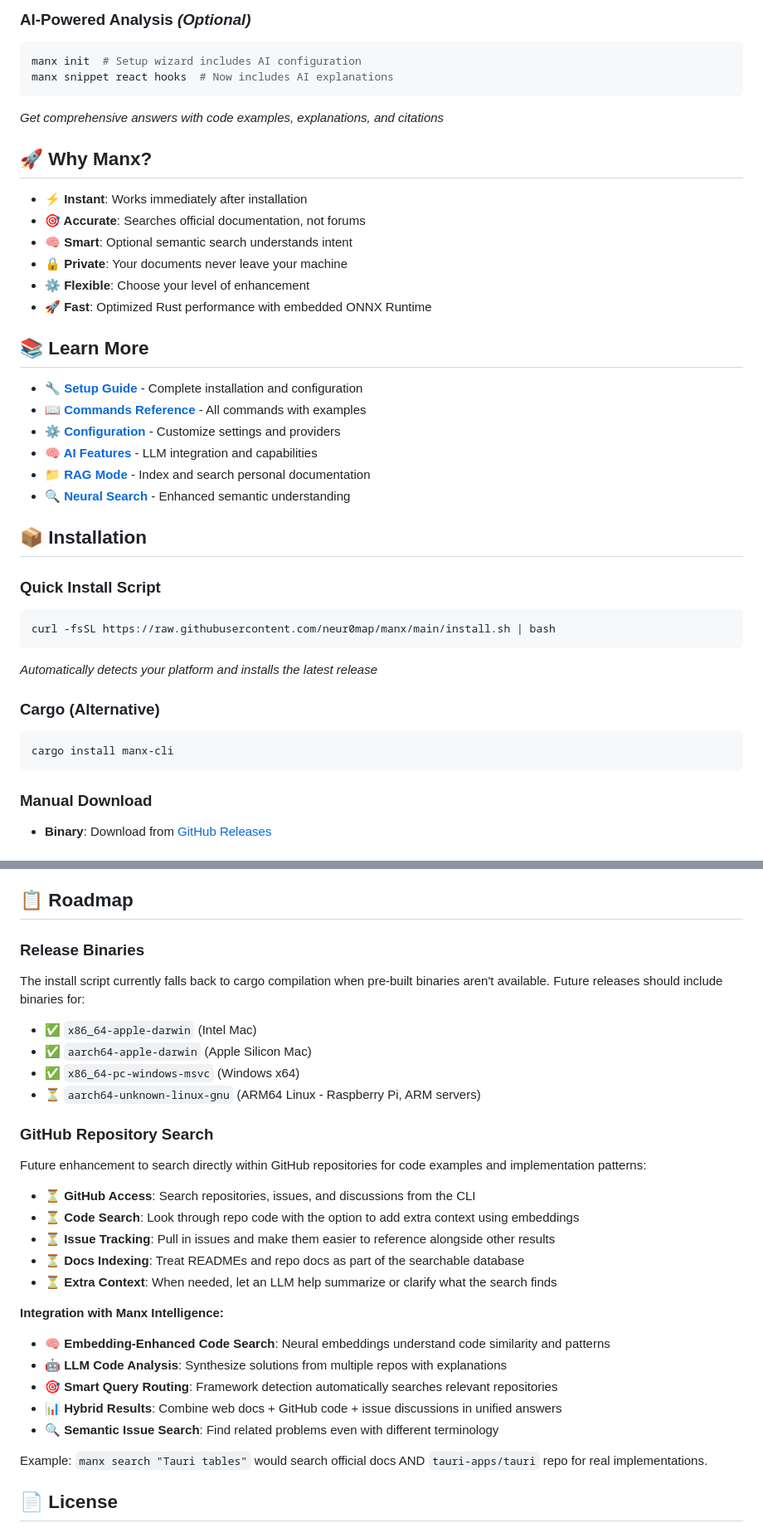
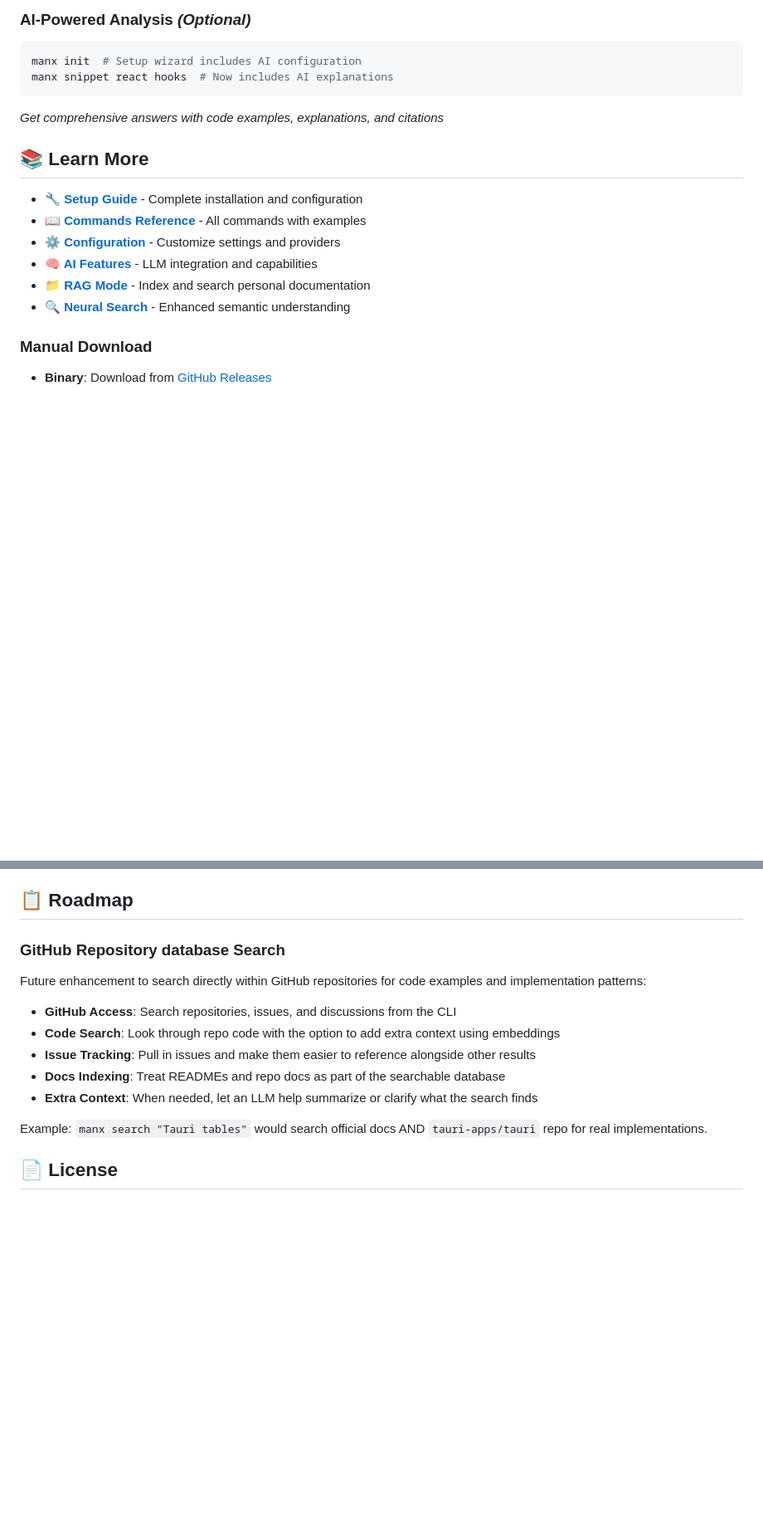
Before and after one commit to neur0map/manx, a Markdown page: README.md, 2 parts joined by grey strips. Shown at 83% size. GitHub-like rendering; blank space fills up the shorter version.

Commit message:
Fix typos and improve README clarity

````diff
--- a/README.md
+++ b/README.md
@@ -95,15 +98,6 @@ manx snippet react hooks  # Now includes AI explanations
 ```
 *Get comprehensive answers with code examples, explanations, and citations*
 
-## 🚀 Why Manx?
-
-- **⚡ Instant**: Works immediately after installation
-- **🎯 Accurate**: Searches official documentation, not forums
-- **🧠 Smart**: Optional semantic search understands intent
-- **🔒 Private**: Your documents never leave your machine
-- **⚙️ Flexible**: Choose your level of enhancement
-- **🚀 Fast**: Optimized Rust performance with embedded ONNX Runtime
-
 ## 📚 Learn More
 
 - **🔧 [Setup Guide](docs/SETUP_GUIDE.md)** - Complete installation and configuration
@@ -112,19 +106,6 @@ manx snippet react hooks  # Now includes AI explanations
 - **🧠 [AI Features](docs/AI_FEATURES.md)** - LLM integration and capabilities
 - **📁 [RAG Mode](docs/RAG_GUIDE.md)** - Index and search personal documentation
 - **🔍 [Neural Search](docs/NEURAL_SEARCH.md)** - Enhanced semantic understanding
-
-## 📦 Installation
-
-### Quick Install Script
-```bash
-curl -fsSL https://raw.githubusercontent.com/neur0map/manx/main/install.sh | bash
-```
-*Automatically detects your platform and installs the latest release*
-
-### Cargo (Alternative)
-```bash
-cargo install manx-cli
-```
 
 ### Manual Download
 - **Binary**: Download from [GitHub Releases](https://github.com/neur0map/manx/releases)
@@ -151,29 +132,14 @@ I'm not a programmer - just a cybersecurity student learning the basics and buil
 
 ## 📋 Roadmap
 
-### Release Binaries
-The install script currently falls back to cargo compilation when pre-built binaries aren't available. Future releases should include binaries for:
-
-- ✅ `x86_64-apple-darwin` (Intel Mac)
-- ✅ `aarch64-apple-darwin` (Apple Silicon Mac)
-- ✅ `x86_64-pc-windows-msvc` (Windows x64)
-- ⏳ `aarch64-unknown-linux-gnu` (ARM64 Linux - Raspberry Pi, ARM servers)
-
-### GitHub Repository Search
+### GitHub Repository database Search
 Future enhancement to search directly within GitHub repositories for code examples and implementation patterns:
 
-- ⏳ **GitHub Access**: Search repositories, issues, and discussions from the CLI
-- ⏳ **Code Search**: Look through repo code with the option to add extra context using embeddings
-- ⏳ **Issue Tracking**: Pull in issues and make them easier to reference alongside other results
-- ⏳ **Docs Indexing**: Treat READMEs and repo docs as part of the searchable database
-- ⏳ **Extra Context**: When needed, let an LLM help summarize or clarify what the search finds
-
-**Integration with Manx Intelligence:**
-- 🧠 **Embedding-Enhanced Code Search**: Neural embeddings understand code similarity and patterns
-- 🤖 **LLM Code Analysis**: Synthesize solutions from multiple repos with explanations
-- 🎯 **Smart Query Routing**: Framework detection automatically searches relevant repositories
-- 📊 **Hybrid Results**: Combine web docs + GitHub code + issue discussions in unified answers
-- 🔍 **Semantic Issue Search**: Find related problems even with different terminology
+- **GitHub Access**: Search repositories, issues, and discussions from the CLI
+- **Code Search**: Look through repo code with the option to add extra context using embeddings
+- **Issue Tracking**: Pull in issues and make them easier to reference alongside other results
+- **Docs Indexing**: Treat READMEs and repo docs as part of the searchable database
+- **Extra Context**: When needed, let an LLM help summarize or clarify what the search finds
 
 Example: `manx search "Tauri tables"` would search official docs AND `tauri-apps/tauri` repo for real implementations.
 
````
Also changed, not shown: other parts of README.md (+7 -4 lines).
